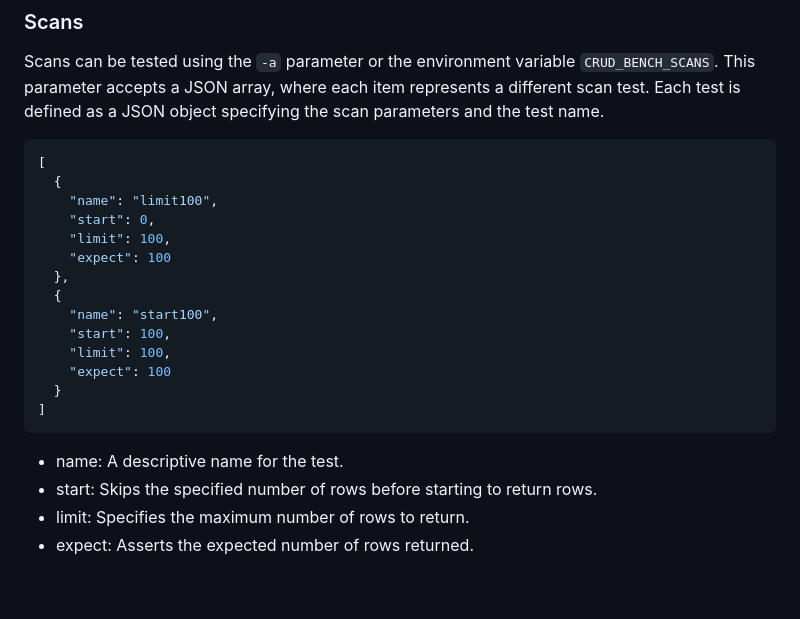
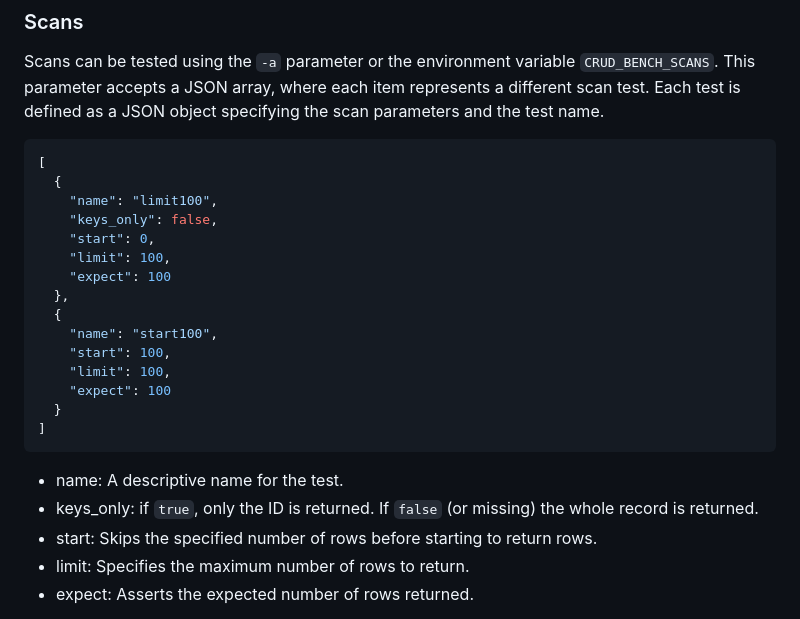
Before and after one commit to surrealdb/crud-bench, a Markdown page: README.md, the part around the change. Rendered like a GitHub page; blank space fills up the shorter version.

````diff
--- a/README.md
+++ b/README.md
@@ -314,6 +314,7 @@ Each test is defined as a JSON object specifying the scan parameters and the tes
 [
   {
     "name": "limit100",
+    "keys_only": false,
     "start": 0,
     "limit": 100,
     "expect": 100
@@ -328,6 +329,7 @@ Each test is defined as a JSON object specifying the scan parameters and the tes
 ```
 
 - name: A descriptive name for the test.
+- keys_only: if `true`, only the ID is returned. If `false` (or missing) the whole record is returned.
 - start: Skips the specified number of rows before starting to return rows.
 - limit: Specifies the maximum number of rows to return.
 - expect: Asserts the expected number of rows returned.
````
